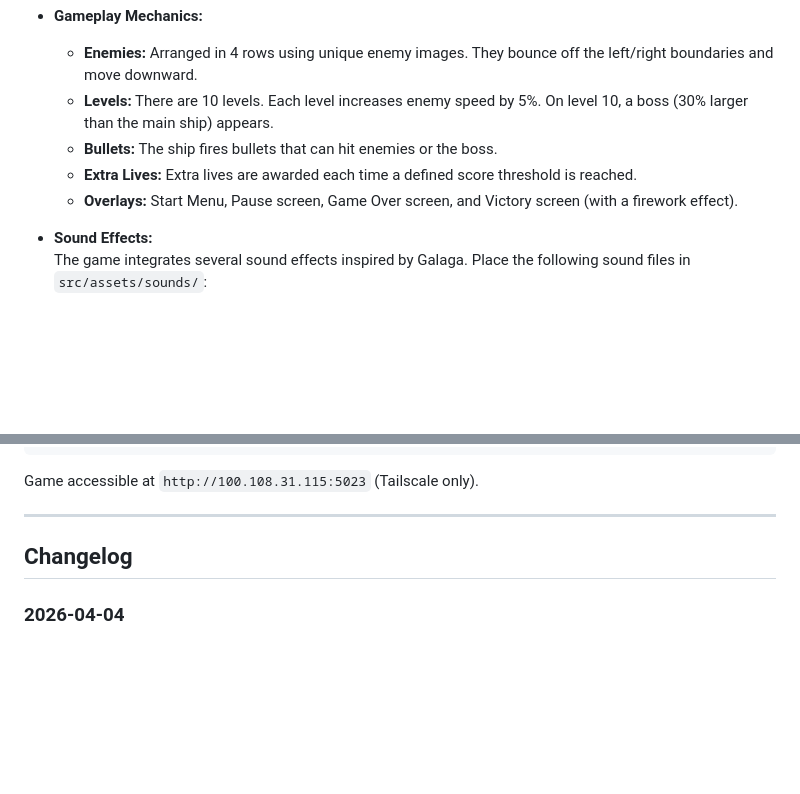
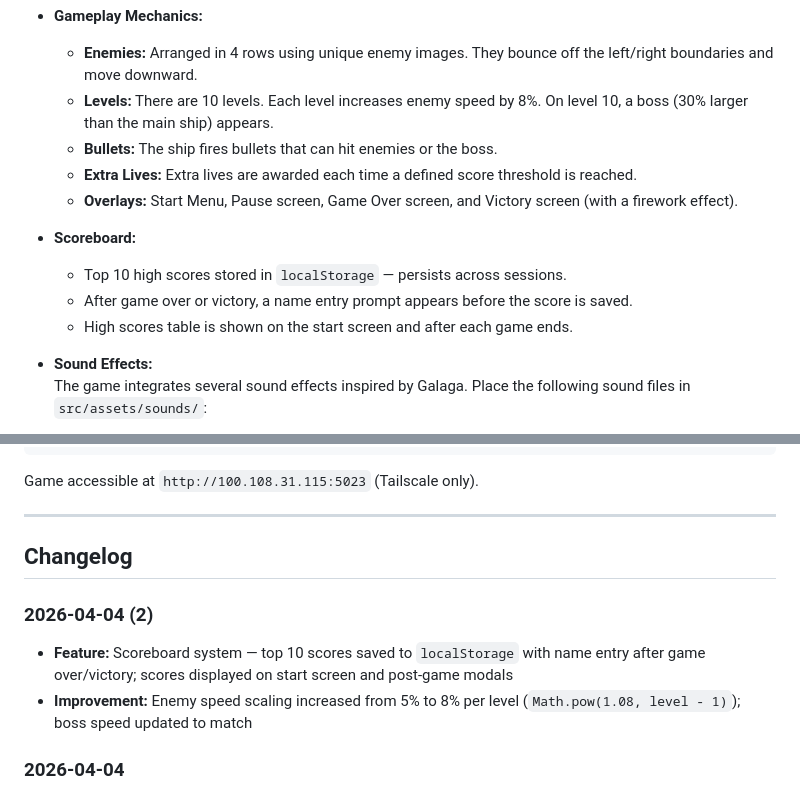
Before and after one commit to rwright05/galaxia, a Markdown page: README.md, 2 parts joined by grey strips. Rendered like a GitHub page; blank space fills up the shorter version.

Commit message:
Update README: scoreboard feature and 8% enemy speed per level
Co-Authored-By: Claude Sonnet 4.6 <noreply@anthropic.com>

```diff
--- a/README.md
+++ b/README.md
@@ -16,10 +16,15 @@ BR Galaxia is a classic arcade-inspired game built with HTML5 Canvas, Docker, an
 
 - **Gameplay Mechanics:**
   - **Enemies:** Arranged in 4 rows using unique enemy images. They bounce off the left/right boundaries and move downward.
-  - **Levels:** There are 10 levels. Each level increases enemy speed by 5%. On level 10, a boss (30% larger than the main ship) appears.
+  - **Levels:** There are 10 levels. Each level increases enemy speed by 8%. On level 10, a boss (30% larger than the main ship) appears.
   - **Bullets:** The ship fires bullets that can hit enemies or the boss.
   - **Extra Lives:** Extra lives are awarded each time a defined score threshold is reached.
   - **Overlays:** Start Menu, Pause screen, Game Over screen, and Victory screen (with a firework effect).
+
+- **Scoreboard:**
+  - Top 10 high scores stored in `localStorage` — persists across sessions.
+  - After game over or victory, a name entry prompt appears before the score is saved.
+  - High scores table is shown on the start screen and after each game ends.
 
 - **Sound Effects:**
   The game integrates several sound effects inspired by Galaga. Place the following sound files in `src/assets/sounds/`:
@@ -60,6 +65,10 @@ Game accessible at `http://100.108.31.115:5023` (Tailscale only).
 
 ## Changelog
 
+### 2026-04-04 (2)
+- **Feature:** Scoreboard system — top 10 scores saved to `localStorage` with name entry after game over/victory; scores displayed on start screen and post-game modals
+- **Improvement:** Enemy speed scaling increased from 5% to 8% per level (`Math.pow(1.08, level - 1)`); boss speed updated to match
+
 ### 2026-04-04
 - **Fix (critical):** Added `include /etc/nginx/mime.types` to `nginx.conf` — JS/CSS/MP3/PNG were being served as `application/octet-stream`, preventing the game from loading
 - **Fix:** Port bound to Tailscale IP (`100.108.31.115:5023`) instead of `0.0.0.0`
```
